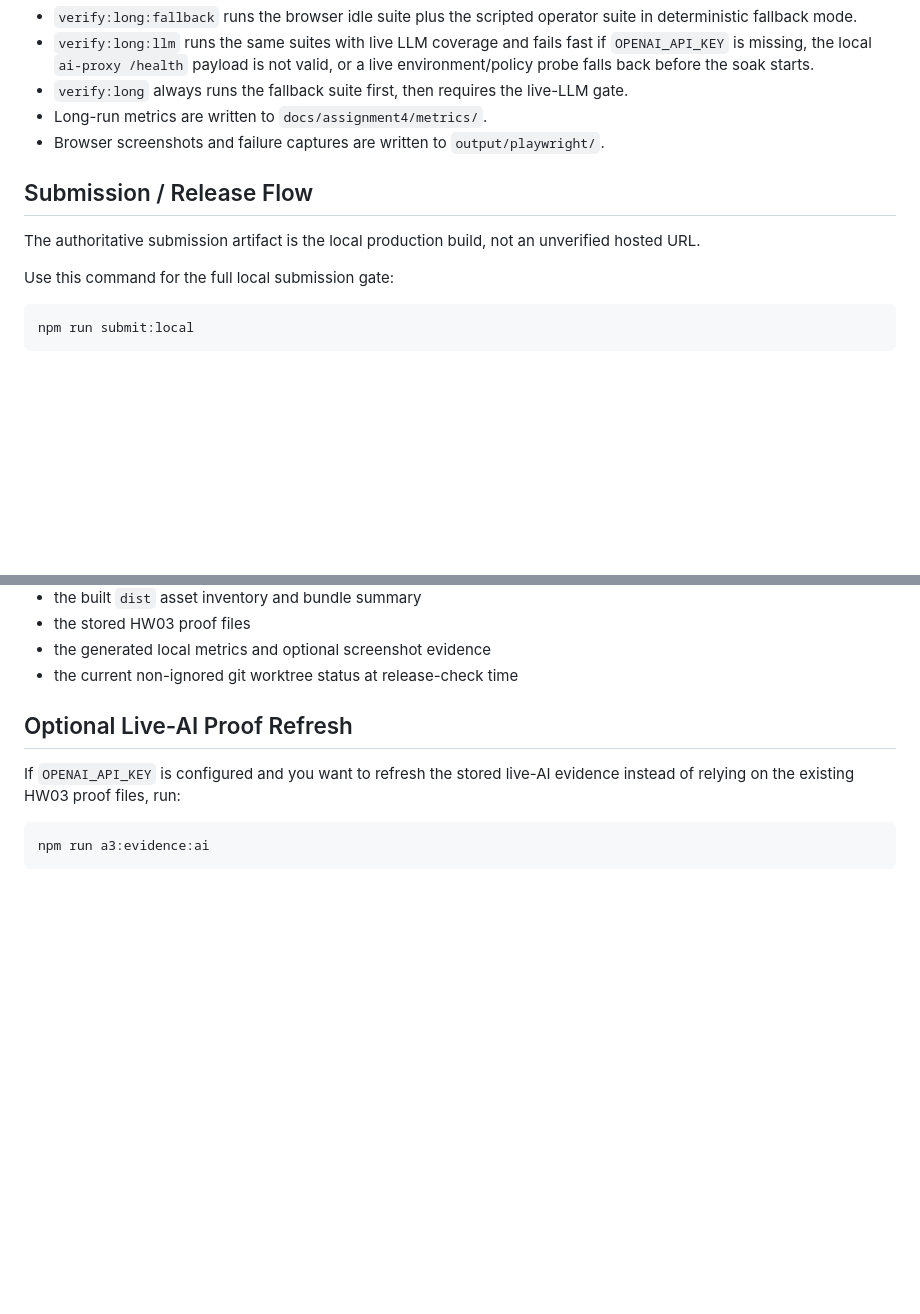
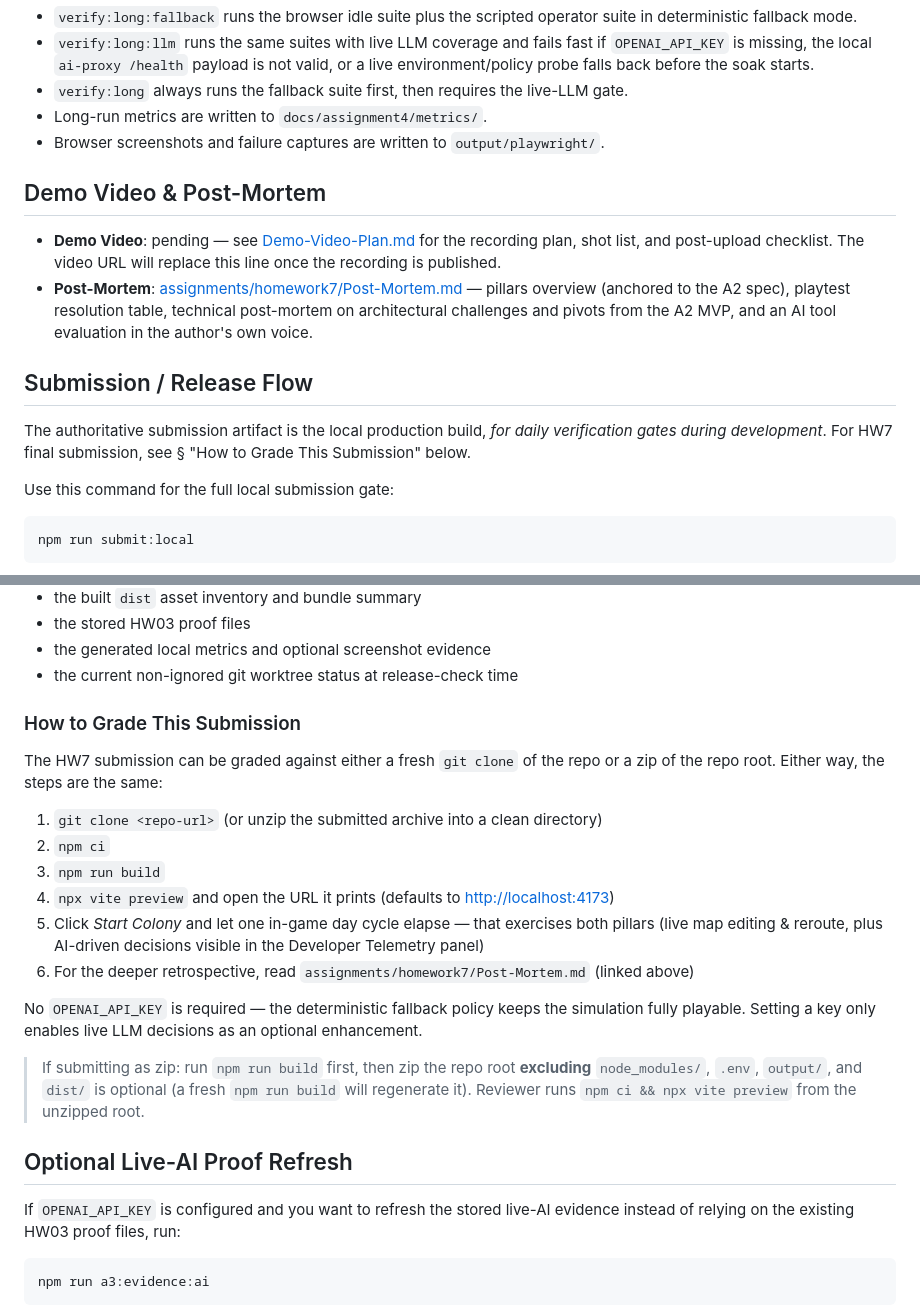
Before and after one commit to DaizeDong/Project-Utopia, a Markdown page: README.md, 2 parts joined by grey strips. Drawn GitHub-style; blank space fills up the shorter version.

```diff
--- a/README.md
+++ b/README.md
@@ -52,9 +87,14 @@ Notes:
 - Long-run metrics are written to `docs/assignment4/metrics/`.
 - Browser screenshots and failure captures are written to `output/playwright/`.
 
+## Demo Video & Post-Mortem
+
+- **Demo Video**: pending — see [Demo-Video-Plan.md](assignments/homework7/Demo-Video-Plan.md) for the recording plan, shot list, and post-upload checklist. The video URL will replace this line once the recording is published.
+- **Post-Mortem**: [assignments/homework7/Post-Mortem.md](assignments/homework7/Post-Mortem.md) — pillars overview (anchored to the A2 spec), playtest resolution table, technical post-mortem on architectural challenges and pivots from the A2 MVP, and an AI tool evaluation in the author's own voice.
+
 ## Submission / Release Flow
 
-The authoritative submission artifact is the local production build, not an unverified hosted URL.
+The authoritative submission artifact is the local production build, *for daily verification gates during development*. For HW7 final submission, see § "How to Grade This Submission" below.
 
 Use this command for the full local submission gate:
 
@@ -118,6 +158,24 @@ The repo also ignores common local-only files such as `.env` and `.idea/` so rel
 - the stored HW03 proof files
 - the generated local metrics and optional screenshot evidence
 - the current non-ignored git worktree status at release-check time
+
+### How to Grade This Submission
+
+The HW7 submission can be graded against either a fresh `git clone` of the repo
+or a zip of the repo root. Either way, the steps are the same:
+
+1. `git clone <repo-url>` (or unzip the submitted archive into a clean directory)
+2. `npm ci`
+3. `npm run build`
+4. `npx vite preview` and open the URL it prints (defaults to <http://localhost:4173>)
+5. Click _Start Colony_ and let one in-game day cycle elapse — that exercises both pillars (live map editing & reroute, plus AI-driven decisions visible in the Developer Telemetry panel)
+6. For the deeper retrospective, read `assignments/homework7/Post-Mortem.md` (linked above)
+
+No `OPENAI_API_KEY` is required — the deterministic fallback policy keeps the
+simulation fully playable. Setting a key only enables live LLM decisions as an
+optional enhancement.
+
+> If submitting as zip: run `npm run build` first, then zip the repo root **excluding** `node_modules/`, `.env`, `output/`, and `dist/` is optional (a fresh `npm run build` will regenerate it). Reviewer runs `npm ci && npx vite preview` from the unzipped root.
 
 ## Optional Live-AI Proof Refresh
 
```
Also changed, not shown: other parts of README.md (+38 -3 lines), assignments/homework7/Demo-Video-Plan.md (added, +62 -0 lines), assignments/homework7/Post-Mortem.md (added, +190 -0 lines).
